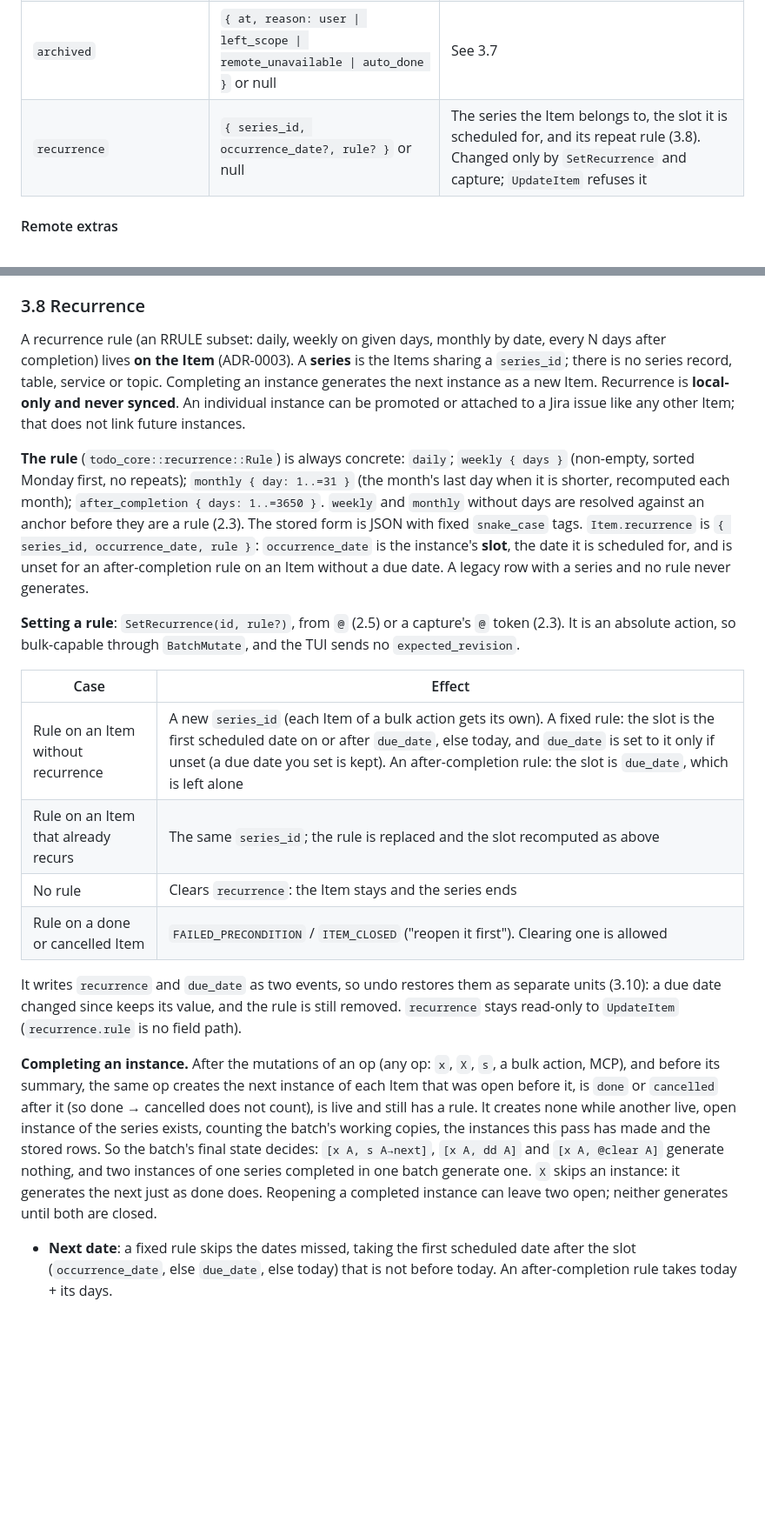
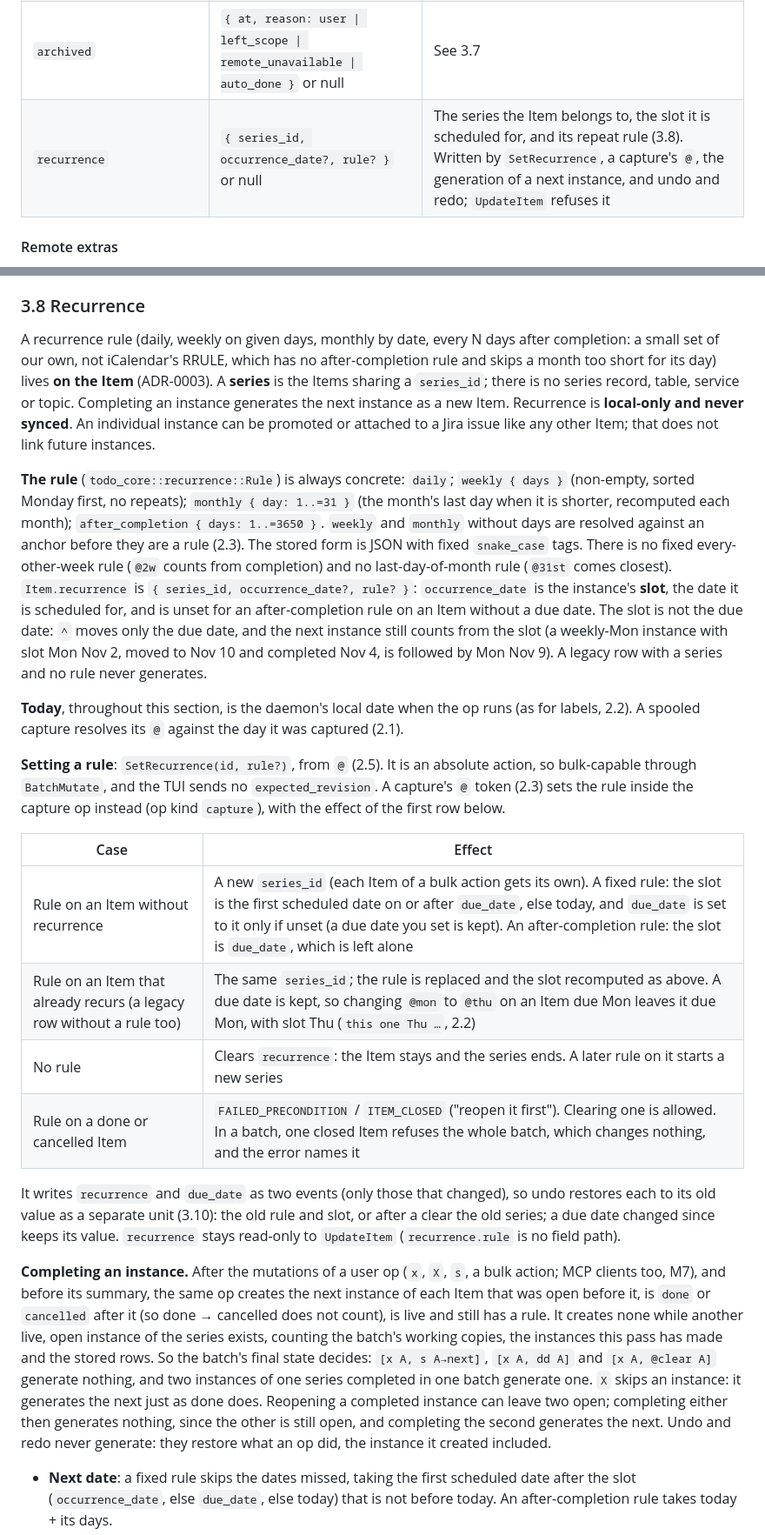
Before and after one commit to sspeaks/todo-tui, a Markdown page: docs/design.md, 2 parts joined by grey strips. Shown at 87% size. GitHub-like rendering; blank space fills up the shorter version.

```diff
--- a/docs/design.md
+++ b/docs/design.md
@@ -314,7 +316,7 @@ Item fields fall into three layers. The layer determines **who owns the field**,
 | `focus_week` | ISO week (e.g. `2026-W43`) or null | Set during the weekly review (6.5); the Item counts as "focus" while the week matches |
 | `local_priority_override` | priority | Lets you rank an Item differently from its Jira priority without fighting your team. Views sort by *effective priority* = override if set, else `priority` |
 | `archived` | `{ at, reason: user \| left_scope \| remote_unavailable \| auto_done }` or null | See 3.7 |
-| `recurrence` | `{ series_id, occurrence_date?, rule? }` or null | The series the Item belongs to, the slot it is scheduled for, and its repeat rule (3.8). Changed only by `SetRecurrence` and capture; `UpdateItem` refuses it |
+| `recurrence` | `{ series_id, occurrence_date?, rule? }` or null | The series the Item belongs to, the slot it is scheduled for, and its repeat rule (3.8). Written by `SetRecurrence`, a capture's `@`, the generation of a next instance, and undo and redo; `UpdateItem` refuses it |
 
 #### Remote extras
 
@@ -406,22 +408,24 @@ Relation { from: Item id, to: Item id, kind: blocks | duplicates | relates_to }
 
 ### 3.8 Recurrence
 
-A recurrence rule (an RRULE subset: daily, weekly on given days, monthly by date, every N days after completion) lives **on the Item** (ADR-0003). A **series** is the Items sharing a `series_id`; there is no series record, table, service or topic. Completing an instance generates the next instance as a new Item. Recurrence is **local-only and never synced**. An individual instance can be promoted or attached to a Jira issue like any other Item; that does not link future instances.
+A recurrence rule (daily, weekly on given days, monthly by date, every N days after completion: a small set of our own, not iCalendar's RRULE, which has no after-completion rule and skips a month too short for its day) lives **on the Item** (ADR-0003). A **series** is the Items sharing a `series_id`; there is no series record, table, service or topic. Completing an instance generates the next instance as a new Item. Recurrence is **local-only and never synced**. An individual instance can be promoted or attached to a Jira issue like any other Item; that does not link future instances.
 
-**The rule** (`todo_core::recurrence::Rule`) is always concrete: `daily`; `weekly { days }` (non-empty, sorted Monday first, no repeats); `monthly { day: 1..=31 }` (the month's last day when it is shorter, recomputed each month); `after_completion { days: 1..=3650 }`. `weekly` and `monthly` without days are resolved against an anchor before they are a rule (2.3). The stored form is JSON with fixed `snake_case` tags. `Item.recurrence` is `{ series_id, occurrence_date, rule }`: `occurrence_date` is the instance's **slot**, the date it is scheduled for, and is unset for an after-completion rule on an Item without a due date. A legacy row with a series and no rule never generates.
+**The rule** (`todo_core::recurrence::Rule`) is always concrete: `daily`; `weekly { days }` (non-empty, sorted Monday first, no repeats); `monthly { day: 1..=31 }` (the month's last day when it is shorter, recomputed each month); `after_completion { days: 1..=3650 }`. `weekly` and `monthly` without days are resolved against an anchor before they are a rule (2.3). The stored form is JSON with fixed `snake_case` tags. There is no fixed every-other-week rule (`@2w` counts from completion) and no last-day-of-month rule (`@31st` comes closest). `Item.recurrence` is `{ series_id, occurrence_date?, rule? }`: `occurrence_date` is the instance's **slot**, the date it is scheduled for, and is unset for an after-completion rule on an Item without a due date. The slot is not the due date: `^` moves only the due date, and the next instance still counts from the slot (a weekly-Mon instance with slot Mon Nov 2, moved to Nov 10 and completed Nov 4, is followed by Mon Nov 9). A legacy row with a series and no rule never generates.
 
-**Setting a rule**: `SetRecurrence(id, rule?)`, from `@` (2.5) or a capture's `@` token (2.3). It is an absolute action, so bulk-capable through `BatchMutate`, and the TUI sends no `expected_revision`.
+**Today**, throughout this section, is the daemon's local date when the op runs (as for labels, 2.2). A spooled capture resolves its `@` against the day it was captured (2.1).
+
+**Setting a rule**: `SetRecurrence(id, rule?)`, from `@` (2.5). It is an absolute action, so bulk-capable through `BatchMutate`, and the TUI sends no `expected_revision`. A capture's `@` token (2.3) sets the rule inside the capture op instead (op kind `capture`), with the effect of the first row below.
 
 | Case | Effect |
 |---|---|
 | Rule on an Item without recurrence | A new `series_id` (each Item of a bulk action gets its own). A fixed rule: the slot is the first scheduled date on or after `due_date`, else today, and `due_date` is set to it only if unset (a due date you set is kept). An after-completion rule: the slot is `due_date`, which is left alone |
-| Rule on an Item that already recurs | The same `series_id`; the rule is replaced and the slot recomputed as above |
-| No rule | Clears `recurrence`: the Item stays and the series ends |
-| Rule on a done or cancelled Item | `FAILED_PRECONDITION` / `ITEM_CLOSED` ("reopen it first"). Clearing one is allowed |
+| Rule on an Item that already recurs (a legacy row without a rule too) | The same `series_id`; the rule is replaced and the slot recomputed as above. A due date is kept, so changing `@mon` to `@thu` on an Item due Mon leaves it due Mon, with slot Thu (`this one Thu …`, 2.2) |
+| No rule | Clears `recurrence`: the Item stays and the series ends. A later rule on it starts a new series |
+| Rule on a done or cancelled Item | `FAILED_PRECONDITION` / `ITEM_CLOSED` ("reopen it first"). Clearing one is allowed. In a batch, one closed Item refuses the whole batch, which changes nothing, and the error names it |
 
-It writes `recurrence` and `due_date` as two events, so undo restores them as separate units (3.10): a due date changed since keeps its value, and the rule is still removed. `recurrence` stays read-only to `UpdateItem` (`recurrence.rule` is no field path).
+It writes `recurrence` and `due_date` as two events (only those that changed), so undo restores each to its old value as a separate unit (3.10): the old rule and slot, or after a clear the old series; a due date changed since keeps its value. `recurrence` stays read-only to `UpdateItem` (`recurrence.rule` is no field path).
 
-**Completing an instance.** After the mutations of an op (any op: `x`, `X`, `s`, a bulk action, MCP), and before its summary, the same op creates the next instance of each Item that was open before it, is `done` or `cancelled` after it (so done → cancelled does not count), is live and still has a rule. It creates none while another live, open instance of the series exists, counting the batch's working copies, the instances this pass has made and the stored rows. So the batch's final state decides: `[x A, s A→next]`, `[x A, dd A]` and `[x A, @clear A]` generate nothing, and two instances of one series completed in one batch generate one. `X` skips an instance: it generates the next just as done does. Reopening a completed instance can leave two open; neither generates until both are closed.
+**Completing an instance.** After the mutations of a user op (`x`, `X`, `s`, a bulk action; MCP clients too, M7), and before its summary, the same op creates the next instance of each Item that was open before it, is `done` or `cancelled` after it (so done → cancelled does not count), is live and still has a rule. It creates none while another live, open instance of the series exists, counting the batch's working copies, the instances this pass has made and the stored rows. So the batch's final state decides: `[x A, s A→next]`, `[x A, dd A]` and `[x A, @clear A]` generate nothing, and two instances of one series completed in one batch generate one. `X` skips an instance: it generates the next just as done does. Reopening a completed instance can leave two open; completing either then generates nothing, since the other is still open, and completing the second generates the next. Undo and redo never generate: they restore what an op did, the instance it created included.
 
 - **Next date**: a fixed rule skips the dates missed, taking the first scheduled date after the slot (`occurrence_date`, else `due_date`, else today) that is not before today. An after-completion rule takes today + its days.
 - **Copied** from the completed instance: title, description, `item_type`, priority, local priority override, labels, parent and estimates. **Not copied**: remote link and extras, scopes, tracker-only fields, waiting, private notes, focus week, archive, relations and subtasks. A parent that is deleted (an M1-era orphan, 3.7) is dropped, so the new instance starts at the top level.
```
Also changed, not shown: other parts of docs/design.md (+10 -8 lines), README.md (+56 -4 lines), docs/adr/0003-recurrence-on-the-item.md (added, +87 -0 lines).
